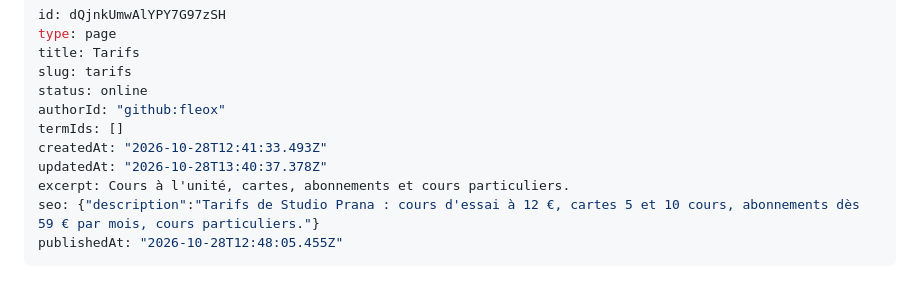
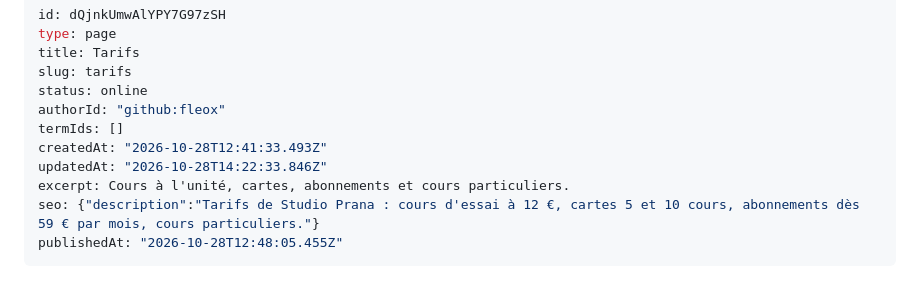
Before and after one commit to fleox/flexweg-test-site, a Markdown page: content/pages/tarifs.md, the part around the change. GitHub-like rendering.

Commit message:
Update page: Tarifs — AgentCMS [skip ci]

```diff
--- a/content/pages/tarifs.md
+++ b/content/pages/tarifs.md
@@ -7,7 +7,7 @@ status: online
 authorId: "github:fleox"
 termIds: []
 createdAt: "2026-10-28T12:41:33.493Z"
-updatedAt: "2026-10-28T13:40:37.378Z"
+updatedAt: "2026-10-28T14:22:33.846Z"
 excerpt: Cours à l'unité, cartes, abonnements et cours particuliers.
 seo: {"description":"Tarifs de Studio Prana : cours d'essai à 12 €, cartes 5 et 10 cours, abonnements dès 59 € par mois, cours particuliers."}
 publishedAt: "2026-10-28T12:48:05.455Z"
```
